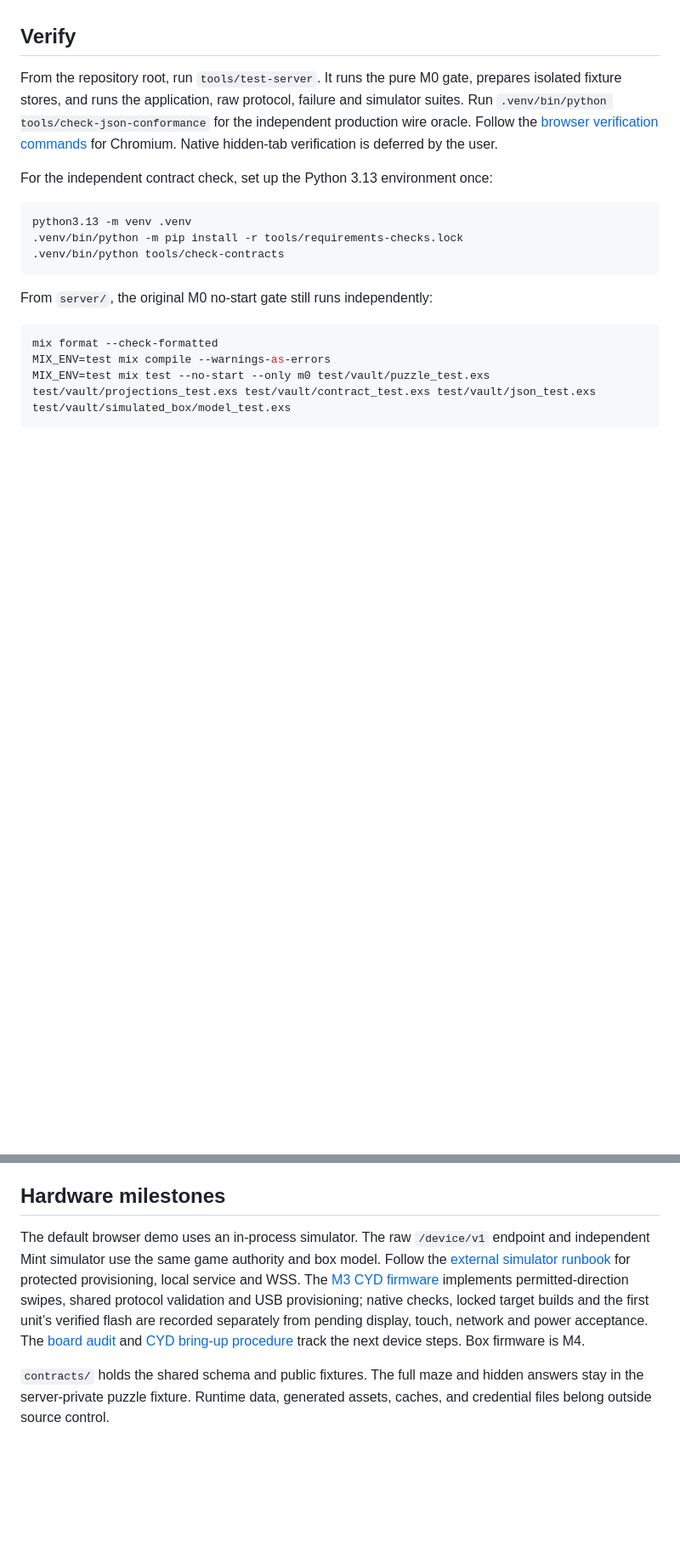
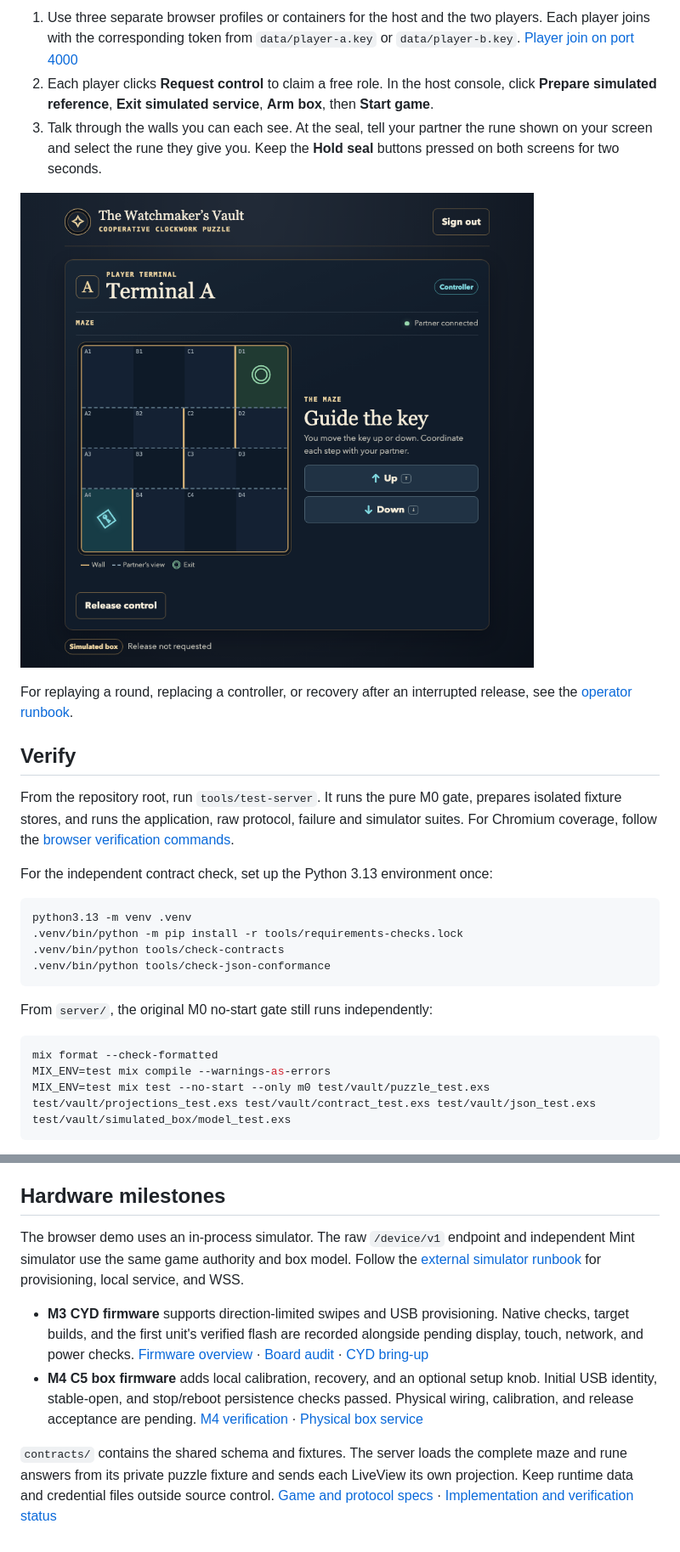
Before and after one commit to guiloyins/watchmaker-vault-box, a Markdown page: README.md, 2 parts joined by grey strips. Shown at 85% size. Drawn GitHub-style; pictures changed too: docs/screenshots/liveview-player-a.png (added); blank space fills up the shorter version.

````diff
--- a/README.md
+++ b/README.md
@@ -26,7 +40,14 @@ See the [operator runbook](docs/runbook.md) for replaying a round, host takeover
+1. Use three separate browser profiles or containers for the host and the two players. Each player joins with the corresponding token from `data/player-a.key` or `data/player-b.key`. [Player join on port 4000](http://localhost:4000/join)
+2. Each player clicks **Request control** to claim a free role. In the host console, click **Prepare simulated reference**, **Exit simulated service**, **Arm box**, then **Start game**.
+3. Talk through the walls you can each see. At the seal, tell your partner the rune shown on your screen and select the rune they give you. Keep the **Hold seal** buttons pressed on both screens for two seconds.
+
+![Phoenix LiveView Terminal A with its partial view of the maze and Up and Down buttons](docs/screenshots/liveview-player-a.png)
+
+For replaying a round, replacing a controller, or recovery after an interrupted release, see the [operator runbook](docs/runbook.md).
 
 ## Verify
 
-From the repository root, run `tools/test-server`. It runs the pure M0 gate, prepares isolated fixture stores, and runs the application, raw protocol, failure and simulator suites. Run `.venv/bin/python tools/check-json-conformance` for the independent production wire oracle. Follow the [browser verification commands](docs/testing/browser-cases.md) for Chromium. Native hidden-tab verification is deferred by the user.
+From the repository root, run `tools/test-server`. It runs the pure M0 gate, prepares isolated fixture stores, and runs the application, raw protocol, failure and simulator suites. For Chromium coverage, follow the [browser verification commands](docs/testing/browser-cases.md).
 
 For the independent contract check, set up the Python 3.13 environment once:
 
@@ -34,6 +55,7 @@ For the independent contract check, set up the Python 3.13 environment once:
 python3.13 -m venv .venv
 .venv/bin/python -m pip install -r tools/requirements-checks.lock
 .venv/bin/python tools/check-contracts
+.venv/bin/python tools/check-json-conformance
 ```
 
 From `server/`, the original M0 no-start gate still runs independently:
@@ -48,6 +70,9 @@ The M0 test command requires no prepared database, credentials, Vault applicatio
 
 ## Hardware milestones
 
-The default browser demo uses an in-process simulator. The raw `/device/v1` endpoint and independent Mint simulator use the same game authority and box model. Follow the [external simulator runbook](docs/runbook.md#run-the-external-protocol-simulator) for protected provisioning, local service and WSS. The [M3 CYD firmware](firmware/README.md) implements permitted-direction swipes, shared protocol validation and USB provisioning; native checks, locked target builds and the first unit’s verified flash are recorded separately from pending display, touch, network and power acceptance. The [board audit](docs/hardware/board-audit.md) and [CYD bring-up procedure](docs/hardware/cyd-bringup.md) track the next device steps. Box firmware is M4.
+The browser demo uses an in-process simulator. The raw `/device/v1` endpoint and independent Mint simulator use the same game authority and box model. Follow the [external simulator runbook](docs/runbook.md#run-the-external-protocol-simulator) for provisioning, local service, and WSS.
 
-`contracts/` holds the shared schema and public fixtures. The full maze and hidden answers stay in the server-private puzzle fixture. Runtime data, generated assets, caches, and credential files belong outside source control.
+- **M3 CYD firmware** supports direction-limited swipes and USB provisioning. Native checks, target builds, and the first unit's verified flash are recorded alongside pending display, touch, network, and power checks. [Firmware overview](firmware/README.md) · [Board audit](docs/hardware/board-audit.md) · [CYD bring-up](docs/hardware/cyd-bringup.md)
+- **M4 C5 box firmware** adds local calibration, recovery, and an optional setup knob. Initial USB identity, stable-open, and stop/reboot persistence checks passed. Physical wiring, calibration, and release acceptance are pending. [M4 verification](docs/verification/m4/README.md) · [Physical box service](docs/hardware/box-service.md)
+
+`contracts/` contains the shared schema and fixtures. The server loads the complete maze and rune answers from its private puzzle fixture and sends each LiveView its own projection. Keep runtime data and credential files outside source control. [Game and protocol specs](docs/specs/README.md) · [Implementation and verification status](docs/implementation-status.md)
````
Also changed, not shown: other parts of README.md (+21 -7 lines), docs/screenshots/liveview-host.png (added), 3 other files.
